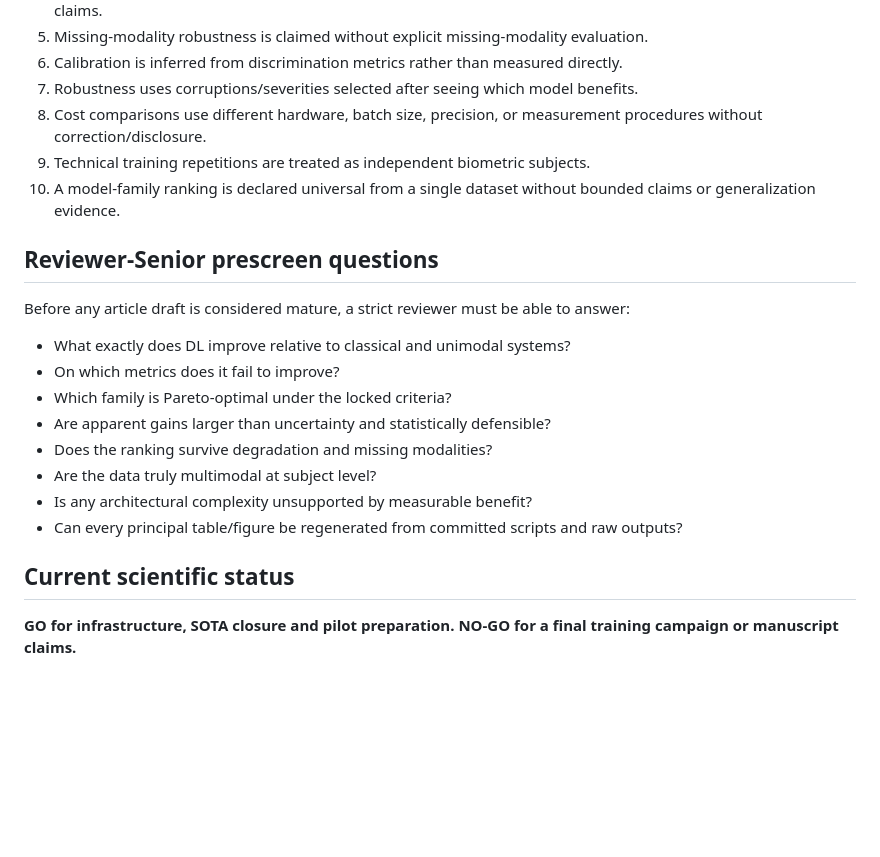
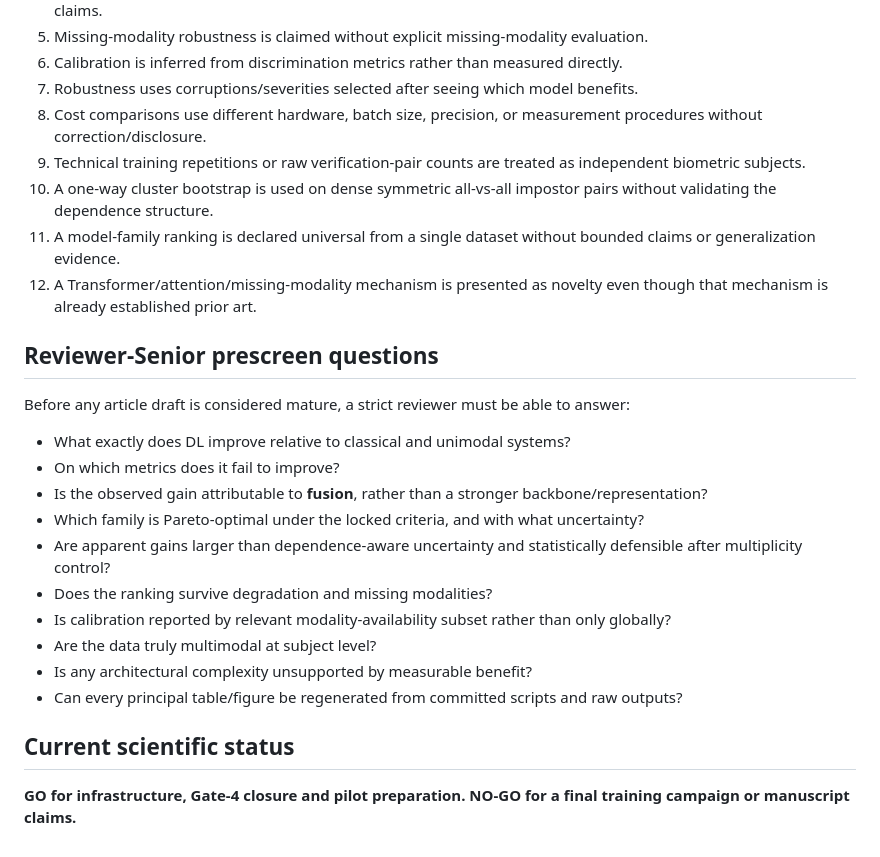
Before and after one commit to EkodeckStephane/DeepMM-Biometrics, a Markdown page: docs/q1_gate_matrix.md, the part around one of its changes. Rendered like a GitHub page; blank space fills up the shorter version.

Commit message:
Update Q1 gate matrix after SOTA and statistics advances

```diff
--- a/docs/q1_gate_matrix.md
+++ b/docs/q1_gate_matrix.md
@@ -27,8 +27,10 @@ The project must stop or reframe before the final campaign if any of the followi
 6. Calibration is inferred from discrimination metrics rather than measured directly.
 7. Robustness uses corruptions/severities selected after seeing which model benefits.
 8. Cost comparisons use different hardware, batch size, precision, or measurement procedures without correction/disclosure.
-9. Technical training repetitions are treated as independent biometric subjects.
-10. A model-family ranking is declared universal from a single dataset without bounded claims or generalization evidence.
+9. Technical training repetitions or raw verification-pair counts are treated as independent biometric subjects.
+10. A one-way cluster bootstrap is used on dense symmetric all-vs-all impostor pairs without validating the dependence structure.
+11. A model-family ranking is declared universal from a single dataset without bounded claims or generalization evidence.
+12. A Transformer/attention/missing-modality mechanism is presented as novelty even though that mechanism is already established prior art.
 
 ## Reviewer-Senior prescreen questions
 
@@ -36,13 +38,15 @@ Before any article draft is considered mature, a strict reviewer must be able to
 
 - What exactly does DL improve relative to classical and unimodal systems?
 - On which metrics does it fail to improve?
-- Which family is Pareto-optimal under the locked criteria?
-- Are apparent gains larger than uncertainty and statistically defensible?
+- Is the observed gain attributable to **fusion**, rather than a stronger backbone/representation?
+- Which family is Pareto-optimal under the locked criteria, and with what uncertainty?
+- Are apparent gains larger than dependence-aware uncertainty and statistically defensible after multiplicity control?
 - Does the ranking survive degradation and missing modalities?
+- Is calibration reported by relevant modality-availability subset rather than only globally?
 - Are the data truly multimodal at subject level?
 - Is any architectural complexity unsupported by measurable benefit?
 - Can every principal table/figure be regenerated from committed scripts and raw outputs?
 
 ## Current scientific status
 
-**GO for infrastructure, SOTA closure and pilot preparation. NO-GO for a final training campaign or manuscript claims.**
+**GO for infrastructure, Gate-4 closure and pilot preparation. NO-GO for a final training campaign or manuscript claims.**
```
Also changed, not shown: other parts of docs/q1_gate_matrix.md (+5 -5 lines).
